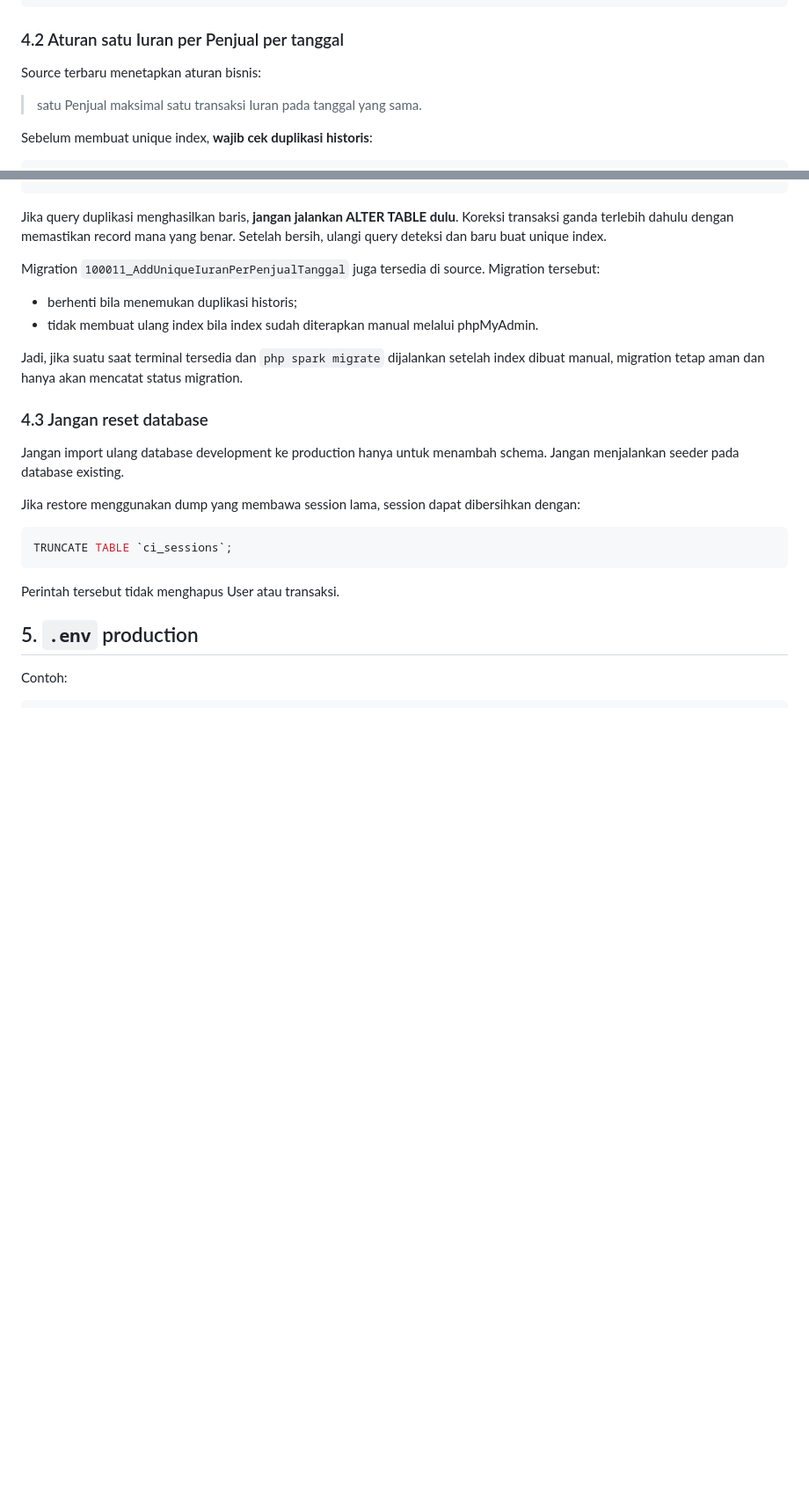
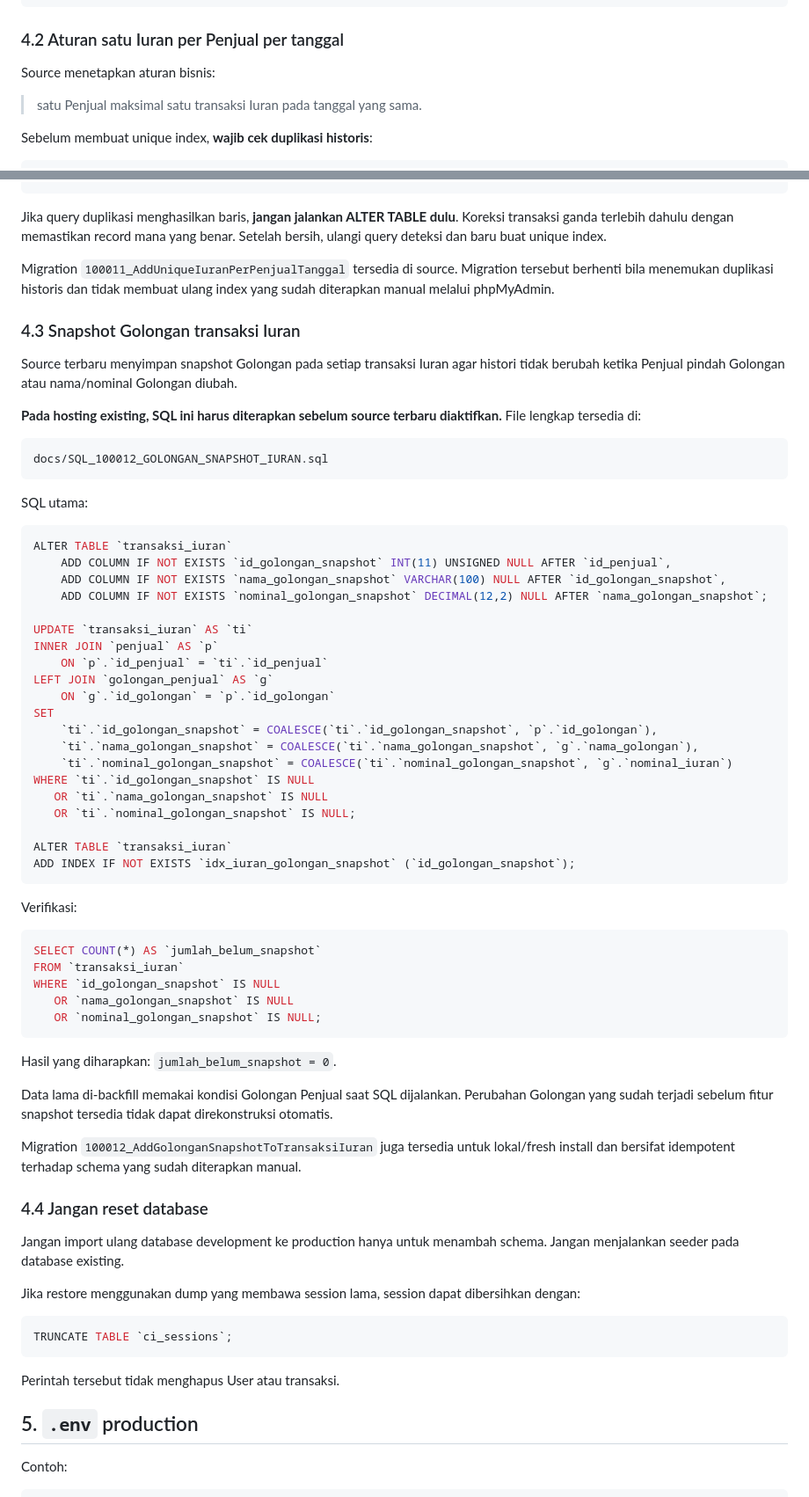
Before and after one commit to Al-Faroz/iurankantin_dev, a Markdown page: docs/DEPLOYMENT_SHARED_HOSTING.md, 2 parts joined by grey strips. Shown at 88% size. GitHub-like rendering; blank space fills up the shorter version.

Commit message:
docs: add snapshot schema rollout to deployment

````diff
--- a/docs/DEPLOYMENT_SHARED_HOSTING.md
+++ b/docs/DEPLOYMENT_SHARED_HOSTING.md
@@ -85,7 +85,7 @@ AFTER `keterangan`;
 
 ### 4.2 Aturan satu Iuran per Penjual per tanggal
 
-Source terbaru menetapkan aturan bisnis:
+Source menetapkan aturan bisnis:
 
 > satu Penjual maksimal satu transaksi Iuran pada tanggal yang sama.
 
@@ -118,14 +118,60 @@ WHERE `Key_name` = 'uniq_iuran_penjual_tanggal';
 
 Jika query duplikasi menghasilkan baris, **jangan jalankan ALTER TABLE dulu**. Koreksi transaksi ganda terlebih dahulu dengan memastikan record mana yang benar. Setelah bersih, ulangi query deteksi dan baru buat unique index.
 
-Migration `100011_AddUniqueIuranPerPenjualTanggal` juga tersedia di source. Migration tersebut:
+Migration `100011_AddUniqueIuranPerPenjualTanggal` tersedia di source. Migration tersebut berhenti bila menemukan duplikasi historis dan tidak membuat ulang index yang sudah diterapkan manual melalui phpMyAdmin.
 
-- berhenti bila menemukan duplikasi historis;
-- tidak membuat ulang index bila index sudah diterapkan manual melalui phpMyAdmin.
+### 4.3 Snapshot Golongan transaksi Iuran
 
-Jadi, jika suatu saat terminal tersedia dan `php spark migrate` dijalankan setelah index dibuat manual, migration tetap aman dan hanya akan mencatat status migration.
+Source terbaru menyimpan snapshot Golongan pada setiap transaksi Iuran agar histori tidak berubah ketika Penjual pindah Golongan atau nama/nominal Golongan diubah.
 
-### 4.3 Jangan reset database
+**Pada hosting existing, SQL ini harus diterapkan sebelum source terbaru diaktifkan.** File lengkap tersedia di:
+
+```text
+docs/SQL_100012_GOLONGAN_SNAPSHOT_IURAN.sql
+```
+
+SQL utama:
+
+```sql
+ALTER TABLE `transaksi_iuran`
+    ADD COLUMN IF NOT EXISTS `id_golongan_snapshot` INT(11) UNSIGNED NULL AFTER `id_penjual`,
+    ADD COLUMN IF NOT EXISTS `nama_golongan_snapshot` VARCHAR(100) NULL AFTER `id_golongan_snapshot`,
+    ADD COLUMN IF NOT EXISTS `nominal_golongan_snapshot` DECIMAL(12,2) NULL AFTER `nama_golongan_snapshot`;
+
+UPDATE `transaksi_iuran` AS `ti`
+INNER JOIN `penjual` AS `p`
+    ON `p`.`id_penjual` = `ti`.`id_penjual`
+LEFT JOIN `golongan_penjual` AS `g`
+    ON `g`.`id_golongan` = `p`.`id_golongan`
+SET
+    `ti`.`id_golongan_snapshot` = COALESCE(`ti`.`id_golongan_snapshot`, `p`.`id_golongan`),
+    `ti`.`nama_golongan_snapshot` = COALESCE(`ti`.`nama_golongan_snapshot`, `g`.`nama_golongan`),
+    `ti`.`nominal_golongan_snapshot` = COALESCE(`ti`.`nominal_golongan_snapshot`, `g`.`nominal_iuran`)
+WHERE `ti`.`id_golongan_snapshot` IS NULL
+   OR `ti`.`nama_golongan_snapshot` IS NULL
+   OR `ti`.`nominal_golongan_snapshot` IS NULL;
+
+ALTER TABLE `transaksi_iuran`
+ADD INDEX IF NOT EXISTS `idx_iuran_golongan_snapshot` (`id_golongan_snapshot`);
+```
+
+Verifikasi:
+
+```sql
+SELECT COUNT(*) AS `jumlah_belum_snapshot`
+FROM `transaksi_iuran`
+WHERE `id_golongan_snapshot` IS NULL
+   OR `nama_golongan_snapshot` IS NULL
+   OR `nominal_golongan_snapshot` IS NULL;
+```
+
+Hasil yang diharapkan: `jumlah_belum_snapshot = 0`.
+
+Data lama di-backfill memakai kondisi Golongan Penjual saat SQL dijalankan. Perubahan Golongan yang sudah terjadi sebelum fitur snapshot tersedia tidak dapat direkonstruksi otomatis.
+
+Migration `100012_AddGolonganSnapshotToTransaksiIuran` juga tersedia untuk lokal/fresh install dan bersifat idempotent terhadap schema yang sudah diterapkan manual.
+
+### 4.4 Jangan reset database
 
 Jangan import ulang database development ke production hanya untuk menambah schema. Jangan menjalankan seeder pada database existing.
 
````
Also changed, not shown: other parts of docs/DEPLOYMENT_SHARED_HOSTING.md (+3 -1 lines).
